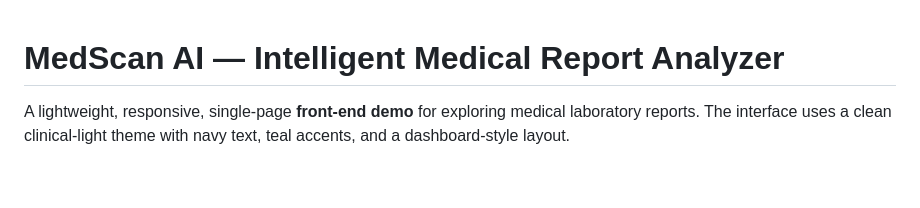
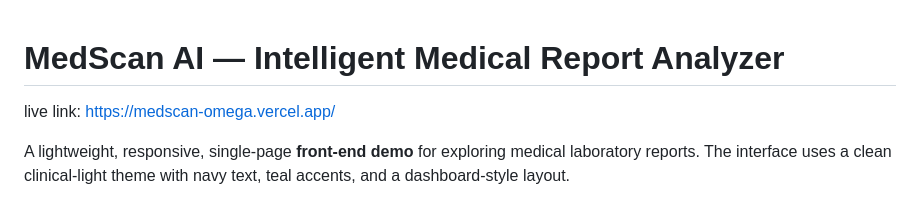
Before and after one commit to vishnupriyakv2008-ctrl/medscan, a Markdown page: README.md, the part around the change. Rendered like a GitHub page; blank space fills up the shorter version.

Commit message:
Add live link to README

```diff
--- a/README.md
+++ b/README.md
@@ -1,4 +1,5 @@
 # MedScan AI — Intelligent Medical Report Analyzer
+live link: https://medscan-omega.vercel.app/
 
 A lightweight, responsive, single-page **front-end demo** for exploring medical laboratory reports. The interface uses a clean clinical-light theme with navy text, teal accents, and a dashboard-style layout.
 
```
